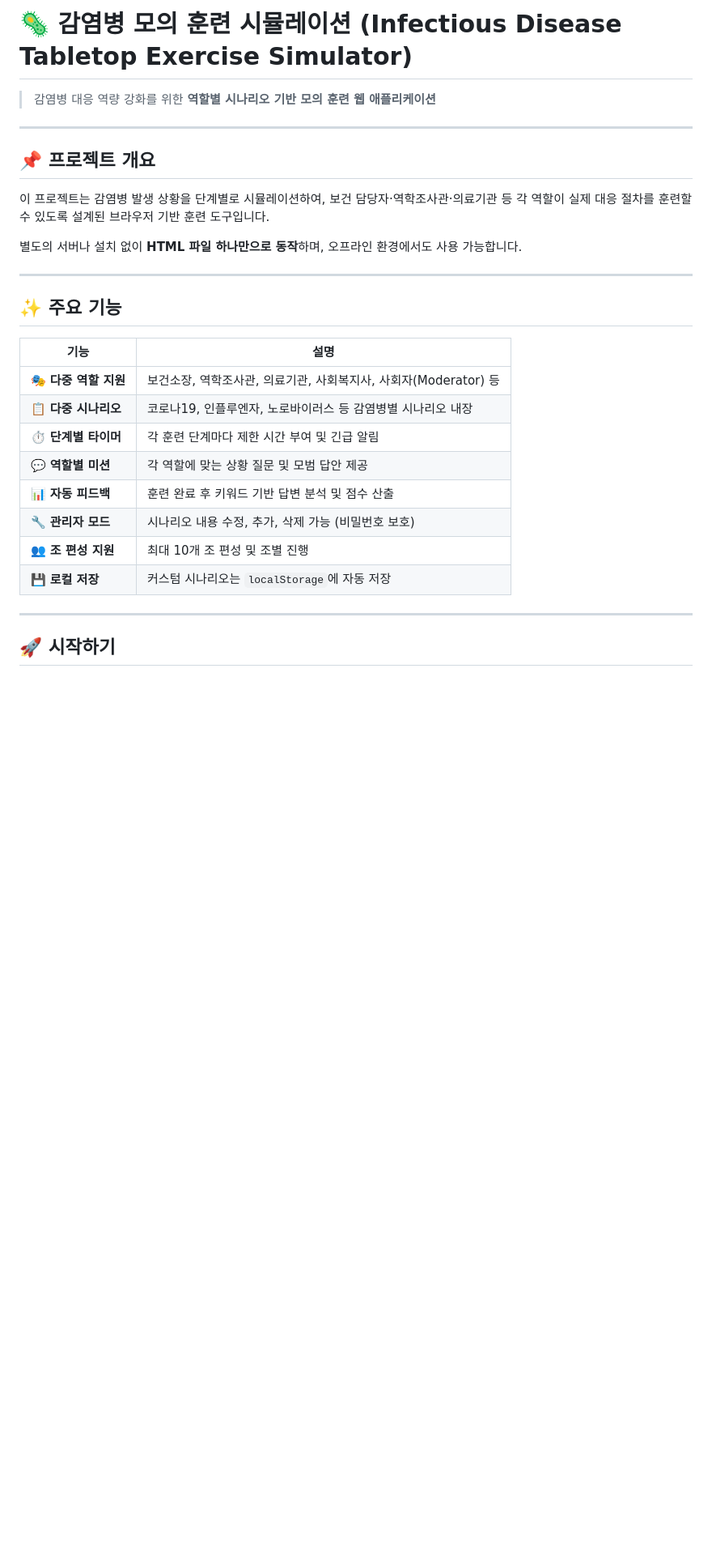
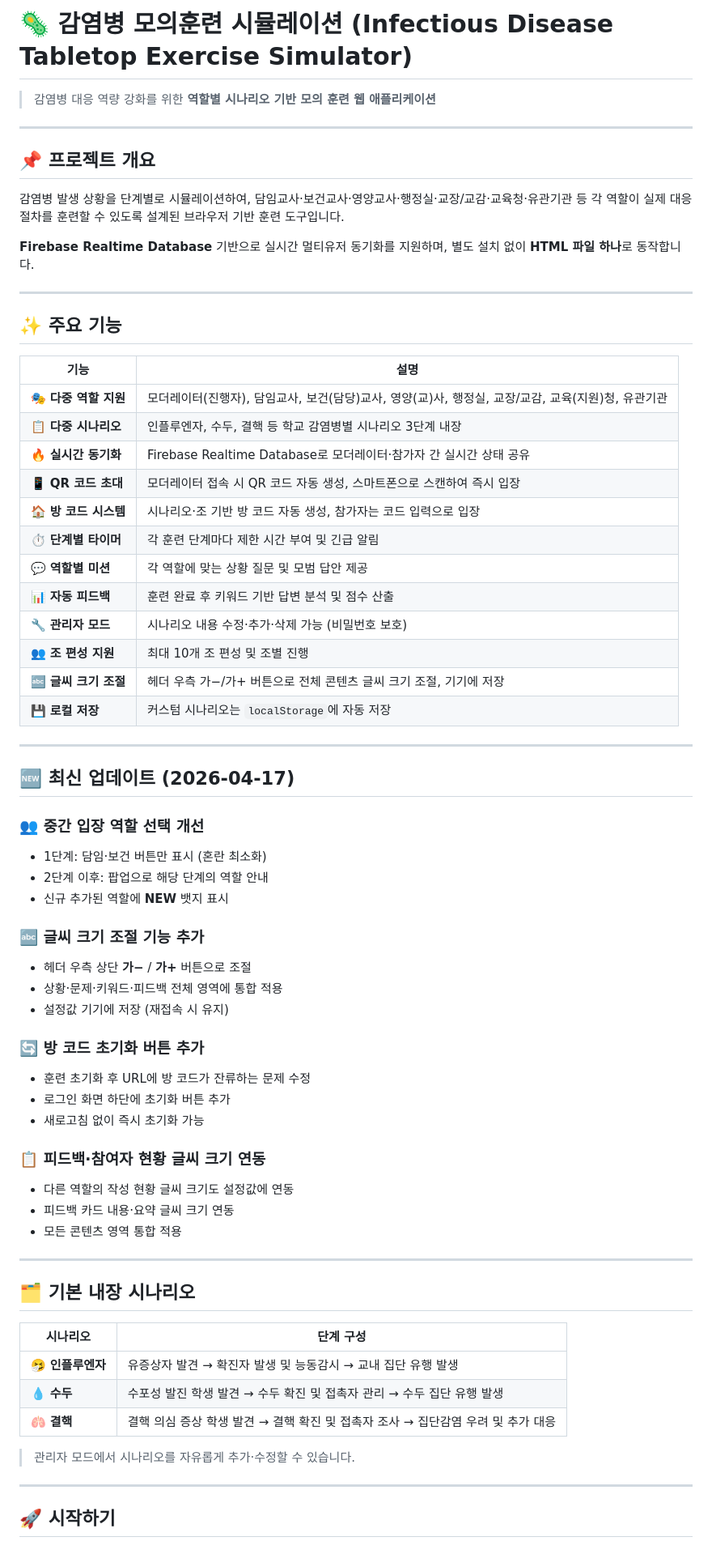
Before and after one commit to medimedi365edu-droid/Infectious-Disease-Simulation-Training, a Markdown page: README.md, the part around one of its changes. Shown at 81% size. Drawn GitHub-style; blank space fills up the shorter version.

```diff
--- a/README.md
+++ b/README.md
@@ -1,4 +1,4 @@
-# 🦠 감염병 모의 훈련 시뮬레이션 (Infectious Disease Tabletop Exercise Simulator)
+# 🦠 감염병 모의훈련 시뮬레이션 (Infectious Disease Tabletop Exercise Simulator)
 
 > 감염병 대응 역량 강화를 위한 **역할별 시나리오 기반 모의 훈련 웹 애플리케이션**
 
@@ -6,9 +6,9 @@
 
 ## 📌 프로젝트 개요
 
-이 프로젝트는 감염병 발생 상황을 단계별로 시뮬레이션하여, 보건 담당자·역학조사관·의료기관 등 각 역할이 실제 대응 절차를 훈련할 수 있도록 설계된 브라우저 기반 훈련 도구입니다.
+감염병 발생 상황을 단계별로 시뮬레이션하여, 담임교사·보건교사·영양교사·행정실·교장/교감·교육청·유관기관 등 각 역할이 실제 대응 절차를 훈련할 수 있도록 설계된 브라우저 기반 훈련 도구입니다.
 
-별도의 서버나 설치 없이 **HTML 파일 하나만으로 동작**하며, 오프라인 환경에서도 사용 가능합니다.
+**Firebase Realtime Database** 기반으로 실시간 멀티유저 동기화를 지원하며, 별도 설치 없이 **HTML 파일 하나**로 동작합니다.
 
 ---
 
@@ -16,14 +16,54 @@
 
 | 기능 | 설명 |
 |------|------|
-| 🎭 **다중 역할 지원** | 보건소장, 역학조사관, 의료기관, 사회복지사, 사회자(Moderator) 등 |
-| 📋 **다중 시나리오** | 코로나19, 인플루엔자, 노로바이러스 등 감염병별 시나리오 내장 |
+| 🎭 **다중 역할 지원** | 모더레이터(진행자), 담임교사, 보건(담당)교사, 영양(교)사, 행정실, 교장/교감, 교육(지원)청, 유관기관 |
+| 📋 **다중 시나리오** | 인플루엔자, 수두, 결핵 등 학교 감염병별 시나리오 3단계 내장 |
+| 🔥 **실시간 동기화** | Firebase Realtime Database로 모더레이터·참가자 간 실시간 상태 공유 |
+| 📱 **QR 코드 초대** | 모더레이터 접속 시 QR 코드 자동 생성, 스마트폰으로 스캔하여 즉시 입장 |
+| 🏠 **방 코드 시스템** | 시나리오·조 기반 방 코드 자동 생성, 참가자는 코드 입력으로 입장 |
 | ⏱️ **단계별 타이머** | 각 훈련 단계마다 제한 시간 부여 및 긴급 알림 |
 | 💬 **역할별 미션** | 각 역할에 맞는 상황 질문 및 모범 답안 제공 |
 | 📊 **자동 피드백** | 훈련 완료 후 키워드 기반 답변 분석 및 점수 산출 |
-| 🔧 **관리자 모드** | 시나리오 내용 수정, 추가, 삭제 가능 (비밀번호 보호) |
+| 🔧 **관리자 모드** | 시나리오 내용 수정·추가·삭제 가능 (비밀번호 보호) |
 | 👥 **조 편성 지원** | 최대 10개 조 편성 및 조별 진행 |
+| 🔤 **글씨 크기 조절** | 헤더 우측 가−/가+ 버튼으로 전체 콘텐츠 글씨 크기 조절, 기기에 저장 |
 | 💾 **로컬 저장** | 커스텀 시나리오는 `localStorage`에 자동 저장 |
+
+---
+
+## 🆕 최신 업데이트 (2026-04-17)
+
+### 👥 중간 입장 역할 선택 개선
+- 1단계: 담임·보건 버튼만 표시 (혼란 최소화)
+- 2단계 이후: 팝업으로 해당 단계의 역할 안내
+- 신규 추가된 역할에 **NEW** 뱃지 표시
+
+### 🔤 글씨 크기 조절 기능 추가
+- 헤더 우측 상단 **가−** / **가+** 버튼으로 조절
+- 상황·문제·키워드·피드백 전체 영역에 통합 적용
+- 설정값 기기에 저장 (재접속 시 유지)
+
+### 🔄 방 코드 초기화 버튼 추가
+- 훈련 초기화 후 URL에 방 코드가 잔류하는 문제 수정
+- 로그인 화면 하단에 초기화 버튼 추가
+- 새로고침 없이 즉시 초기화 가능
+
+### 📋 피드백·참여자 현황 글씨 크기 연동
+- 다른 역할의 작성 현황 글씨 크기도 설정값에 연동
+- 피드백 카드 내용·요약 글씨 크기 연동
+- 모든 콘텐츠 영역 통합 적용
+
+---
+
+## 🗂️ 기본 내장 시나리오
+
+| 시나리오 | 단계 구성 |
+|---------|---------|
+| 🤧 **인플루엔자** | 유증상자 발견 → 확진자 발생 및 능동감시 → 교내 집단 유행 발생 |
+| 💧 **수두** | 수포성 발진 학생 발견 → 수두 확진 및 접촉자 관리 → 수두 집단 유행 발생 |
+| 🫁 **결핵** | 결핵 의심 증상 학생 발견 → 결핵 확진 및 접촉자 조사 → 집단감염 우려 및 추가 대응 |
+
+> 관리자 모드에서 시나리오를 자유롭게 추가·수정할 수 있습니다.
 
 ---
 
```
Also changed, not shown: other parts of README.md (+25 -48 lines).
